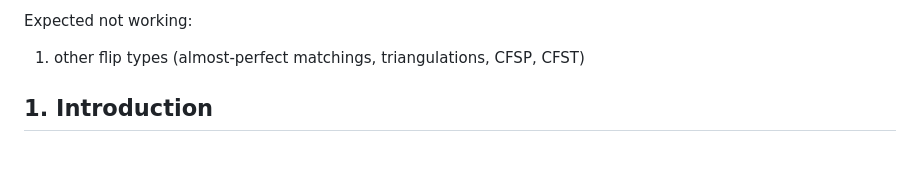
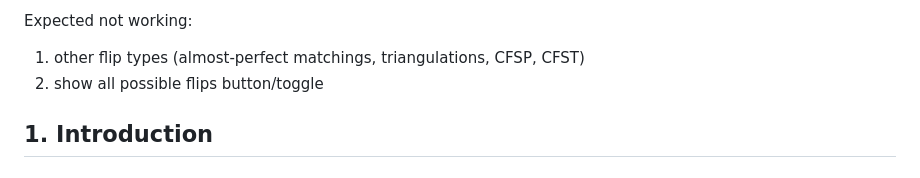
Before and after one commit to hash-crash/Grapher, a Markdown page: README.md, the part around the change. GitHub-like rendering.

Commit message:
[Misc] readme

```diff
--- a/README.md
+++ b/README.md
@@ -23,6 +23,7 @@ Excpected working:
 
 Expected not working:
 1. other flip types (almost-perfect matchings, triangulations, CFSP, CFST)
+2. show all possible flips button/toggle
 
 
 
```
